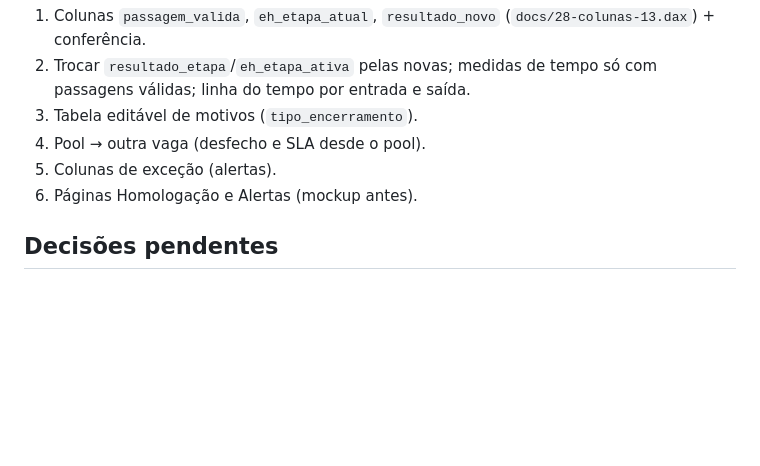
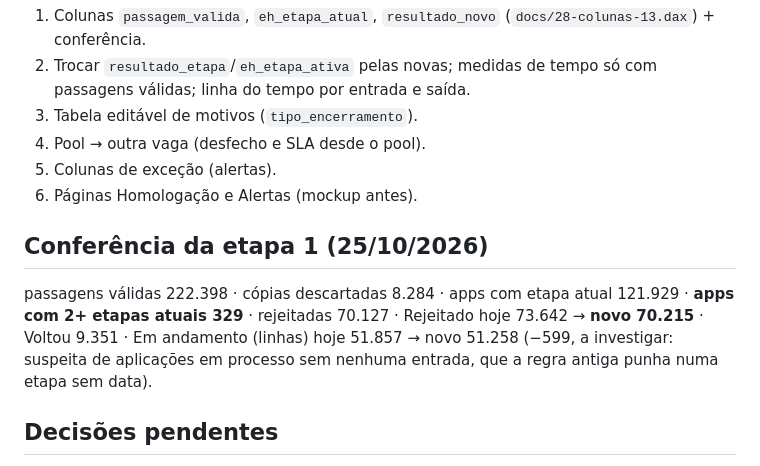
Before and after one commit to DaniloHonda/Visuais_PBI, a Markdown page: docs/27-homologacao.md, the part around the change. GitHub-like rendering; blank space fills up the shorter version.

Commit message:
Homologação: resultado da conferência da etapa 1
Co-Authored-By: Claude Opus 5.5 <noreply@anthropic.com>
Claude-Session: https://claude.ai/code/session_01K4TQMJzhNnUz8FWZ4bGAJu

```diff
--- a/docs/27-homologacao.md
+++ b/docs/27-homologacao.md
@@ -100,6 +100,9 @@ Todos contam na conversão (decisão de 25/10). A classificação serve para exi
 5. Colunas de exceção (alertas).
 6. Páginas Homologação e Alertas (mockup antes).
 
+## Conferência da etapa 1 (25/10/2026)
+passagens válidas 222.398 · cópias descartadas 8.284 · apps com etapa atual 121.929 · **apps com 2+ etapas atuais 329** · rejeitadas 70.127 · Rejeitado hoje 73.642 → **novo 70.215** · Voltou 9.351 · Em andamento (linhas) hoje 51.857 → novo 51.258 (−599, a investigar: suspeita de aplicações em processo sem nenhuma entrada, que a regra antiga punha numa etapa sem data).
+
 ## Decisões pendentes
 - **Em qual etapa a rejeição conta** quando o recrutador volta a aplicação para uma etapa anterior antes de rejeitar: (A) a etapa registrada no Greenhouse ("Current stage" na rejeição) ou (B) a etapa mais avançada a que a aplicação chegou (pela ordem da vaga).
 
```
